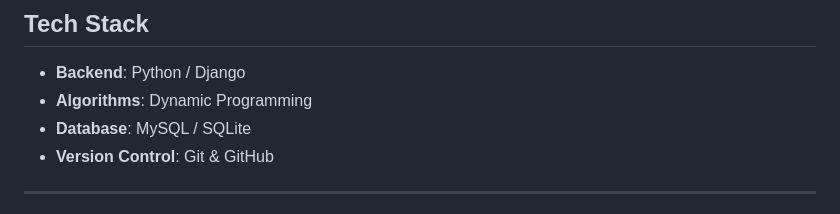
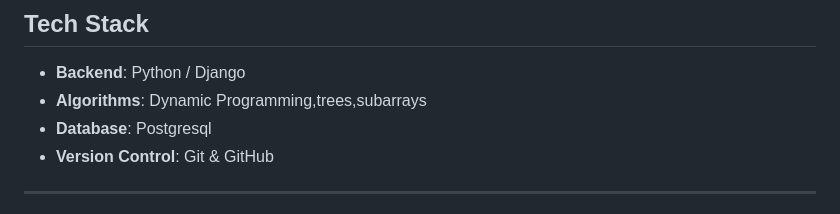
Before and after one commit to poorna-9/cricstore-bookingagent-2-, a Markdown page: README.md, the part around the change. Rendered like a GitHub page.

```diff
--- a/README.md
+++ b/README.md
@@ -164,8 +164,8 @@ The system handles multiple real-world cases:
 ##  Tech Stack
 
 - **Backend**: Python / Django
-- **Algorithms**: Dynamic Programming
-- **Database**: MySQL / SQLite
+- **Algorithms**: Dynamic Programming,trees,subarrays
+- **Database**: Postgresql
 - **Version Control**: Git & GitHub
 
 ---
```
